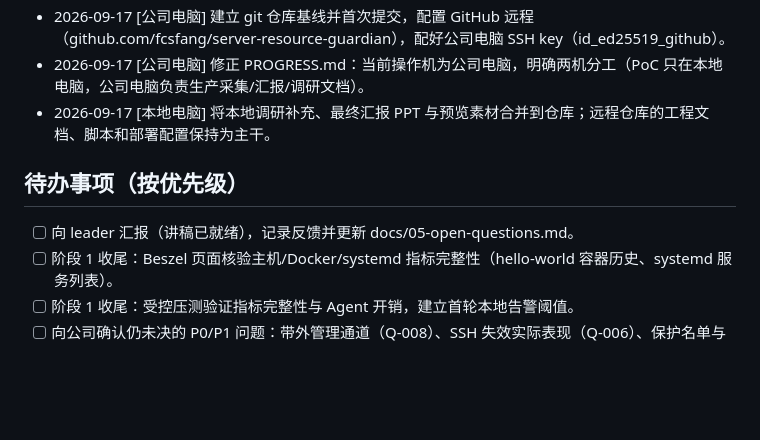
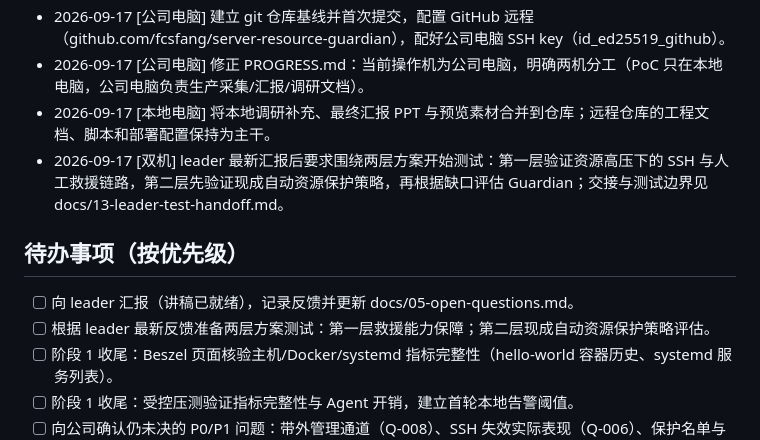
Before and after one commit to fcsfang/server-resource-guardian, a Markdown page: PROGRESS.md, the part around the change. GitHub-like rendering; blank space fills up the shorter version.

Commit message:
docs: add leader test handoff for two-layer plan

```diff
--- a/PROGRESS.md
+++ b/PROGRESS.md
@@ -36,10 +36,12 @@
 - 2026-09-17 [公司电脑] 建立 git 仓库基线并首次提交，配置 GitHub 远程（github.com/fcsfang/server-resource-guardian），配好公司电脑 SSH key（id_ed25519_github）。
 - 2026-09-17 [公司电脑] 修正 PROGRESS.md：当前操作机为公司电脑，明确两机分工（PoC 只在本地电脑，公司电脑负责生产采集/汇报/调研文档）。
 - 2026-09-17 [本地电脑] 将本地调研补充、最终汇报 PPT 与预览素材合并到仓库；远程仓库的工程文档、脚本和部署配置保持为主干。
+- 2026-09-17 [双机] leader 最新汇报后要求围绕两层方案开始测试：第一层验证资源高压下的 SSH 与人工救援链路，第二层先验证现成自动资源保护策略，再根据缺口评估 Guardian；交接与测试边界见 docs/13-leader-test-handoff.md。
 
 ## 待办事项（按优先级）
 
 - [ ] 向 leader 汇报（讲稿已就绪），记录反馈并更新 docs/05-open-questions.md。
+- [ ] 根据 leader 最新反馈准备两层方案测试：第一层救援能力保障；第二层现成自动资源保护策略评估。
 - [ ] 阶段 1 收尾：Beszel 页面核验主机/Docker/systemd 指标完整性（hello-world 容器历史、systemd 服务列表）。
 - [ ] 阶段 1 收尾：受控压测验证指标完整性与 Agent 开销，建立首轮本地告警阈值。
 - [ ] 向公司确认仍未决的 P0/P1 问题：带外管理通道（Q-008）、SSH 失效实际表现（Q-006）、保护名单与可处置白名单（Q-009）、非生产测试机与故障注入授权（Q-010）。
```
Also changed, not shown: docs/13-leader-test-handoff.md (added, +95 -0 lines).
